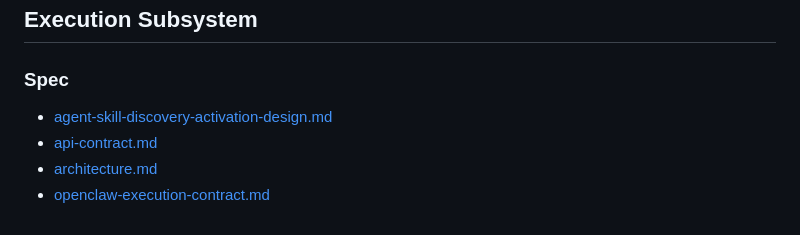
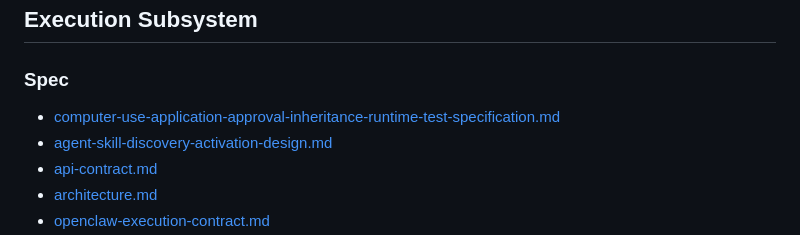
Before and after one commit to schao523/RAGenius-Application-Agent-Framework, a Markdown page: docs/docs-inventory.md, the part around the change. Rendered like a GitHub page.

Commit message:
docs: specify Computer Use approval inheritance tests

```diff
--- a/docs/docs-inventory.md
+++ b/docs/docs-inventory.md
@@ -125,6 +125,7 @@ Additional scan notes:
 
 ### Spec
 
+- [computer-use-application-approval-inheritance-runtime-test-specification.md](/D:/GitHub/Codex-RAGenius-System/docs/computer-use-application-approval-inheritance-runtime-test-specification.md)
 - [agent-skill-discovery-activation-design.md](/D:/GitHub/Codex-RAGenius-System/ragenius_execution_subsystem/docs/agent-skill-discovery-activation-design.md)
 - [api-contract.md](/D:/GitHub/Codex-RAGenius-System/ragenius_execution_subsystem/docs/api-contract.md)
 - [architecture.md](/D:/GitHub/Codex-RAGenius-System/ragenius_execution_subsystem/docs/architecture.md)
```
Also changed, not shown: docs/computer-use-application-approval-inheritance-runtime-test-specification.md (added, +430 -0 lines).
